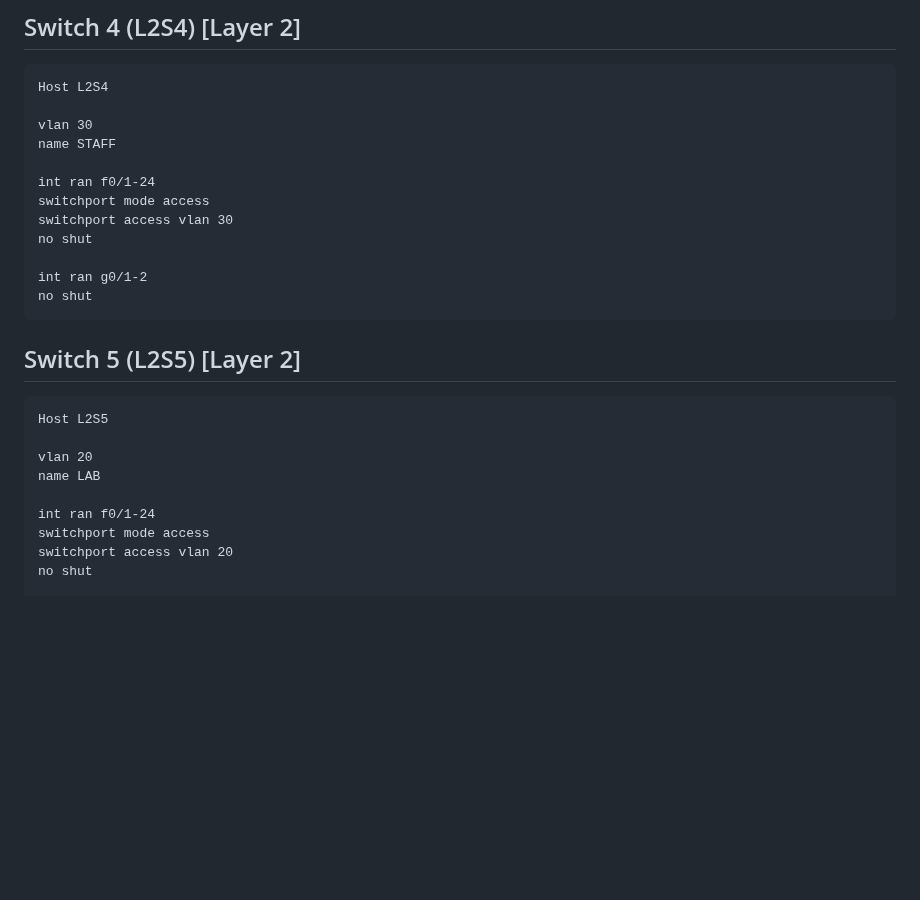
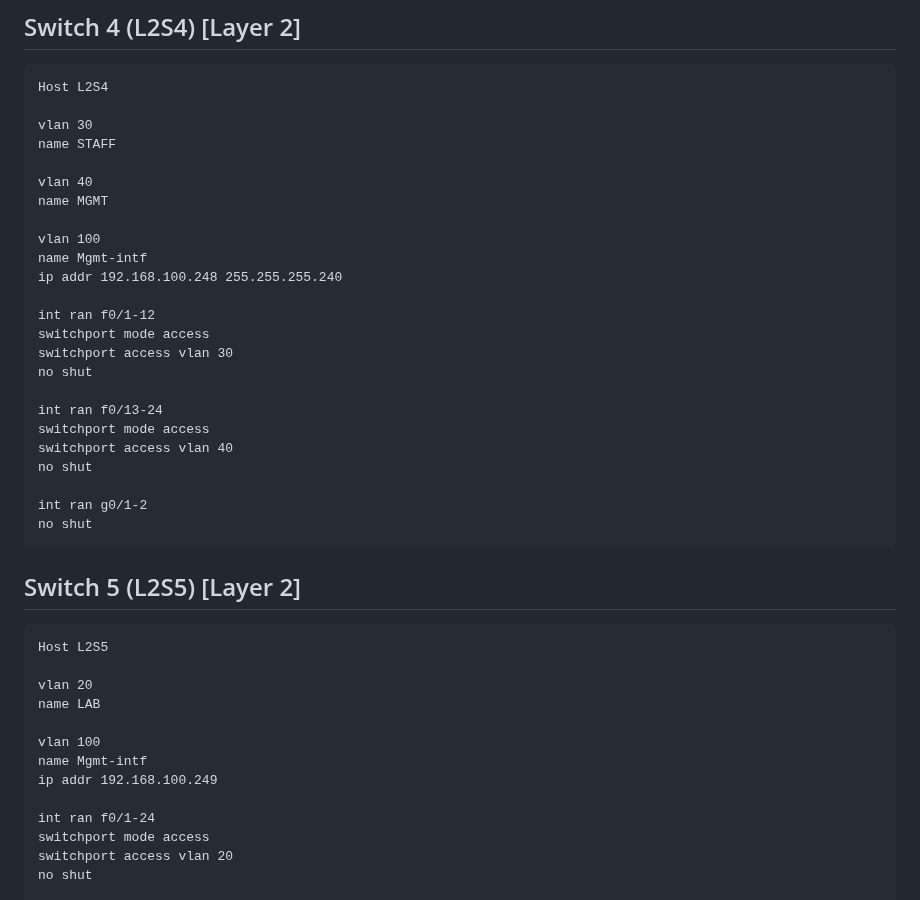
Before and after one commit to AlexanderLJX/SecureEnterpriseLAN-ICT2217, a Markdown page: configuration.md, the part around the change. GitHub-like rendering; blank space fills up the shorter version.

```diff
--- a/configuration.md
+++ b/configuration.md
@@ -334,9 +334,21 @@ Host L2S4
 vlan 30
 name STAFF
 
-int ran f0/1-24
+vlan 40
+name MGMT
+
+vlan 100
+name Mgmt-intf
+ip addr 192.168.100.248 255.255.255.240
+
+int ran f0/1-12
 switchport mode access
 switchport access vlan 30
+no shut
+
+int ran f0/13-24
+switchport mode access
+switchport access vlan 40
 no shut
 
 int ran g0/1-2
@@ -350,6 +362,10 @@ Host L2S5
 
 vlan 20
 name LAB
+
+vlan 100
+name Mgmt-intf
+ip addr 192.168.100.249
 
 int ran f0/1-24
 switchport mode access
```
